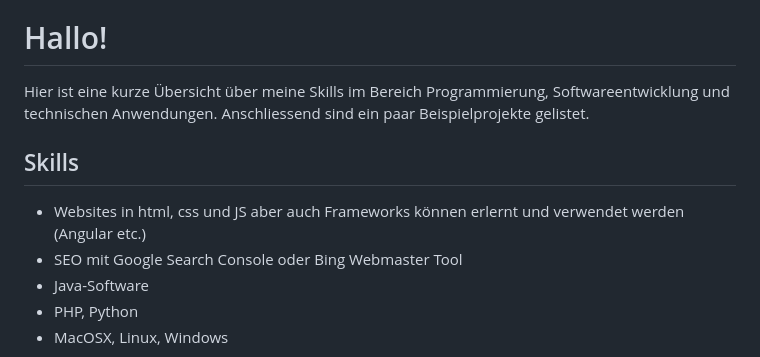
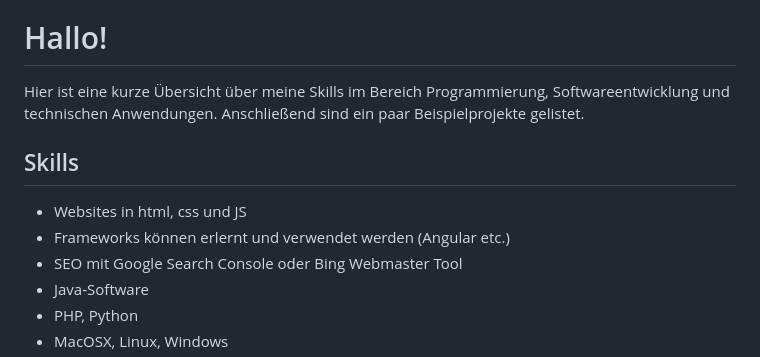
Before and after one commit to 123Matthias/123Matthias, a Markdown page: README.md, the part around the change. Rendered like a GitHub page.

Commit message:
Fix spelling and format in README.md
Corrected spelling of 'anschliessend' to 'anschließend' and improved bullet point formatting.

```diff
--- a/README.md
+++ b/README.md
@@ -9,10 +9,11 @@
 [🇬🇧 English ▼](#english)
 
 # Hallo!
-Hier ist eine kurze Übersicht über meine Skills im Bereich Programmierung, Softwareentwicklung und technischen Anwendungen. Anschliessend sind ein paar Beispielprojekte gelistet.
+Hier ist eine kurze Übersicht über meine Skills im Bereich Programmierung, Softwareentwicklung und technischen Anwendungen. Anschließend sind ein paar Beispielprojekte gelistet.
 
 ## Skills
-- Websites in html, css und JS aber auch Frameworks können erlernt und verwendet werden (Angular etc.)
+- Websites in html, css und JS
+- Frameworks können erlernt und verwendet werden (Angular etc.)
 - SEO mit Google Search Console oder Bing Webmaster Tool
 - Java-Software
 - PHP, Python
```
